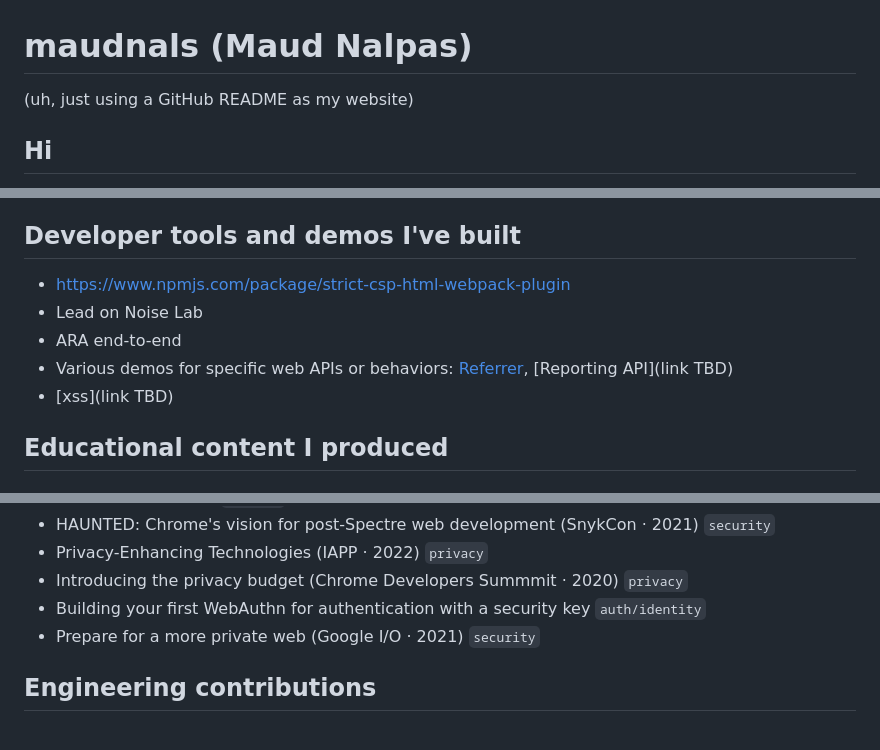
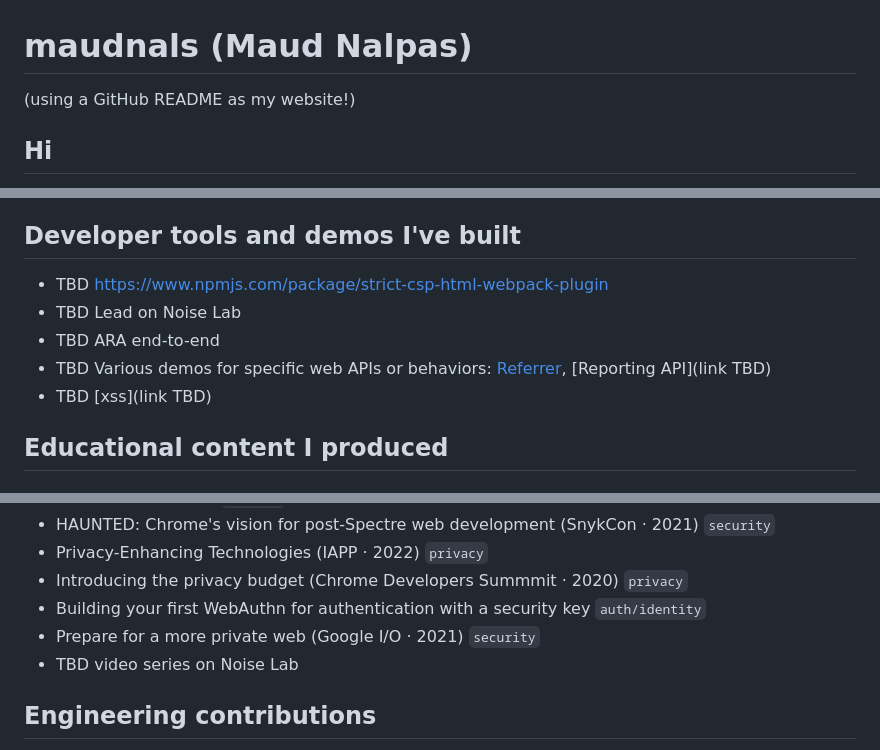
Before and after one commit to maudnals/maudnals.github.io, a Markdown page: README.md, 3 parts joined by grey strips. GitHub-like rendering.

```diff
--- a/README.md
+++ b/README.md
@@ -1,6 +1,6 @@
 # maudnals (Maud Nalpas)
 
-(uh, just using a GitHub README as my website)
+(using a GitHub README as my website!)
 
 ## Hi
 
@@ -27,11 +27,11 @@ I have experience producing educational content for developers, building tools a
 
 ## Developer tools and demos I've built
 
-* https://www.npmjs.com/package/strict-csp-html-webpack-plugin
-* Lead on Noise Lab
-* ARA end-to-end
-* Various demos for specific web APIs or behaviors: [Referrer](https://site-one.glitch.me/stuff/detail?tag=blue), [Reporting API](link TBD)
-* [xss](link TBD)
+* TBD https://www.npmjs.com/package/strict-csp-html-webpack-plugin
+* TBD Lead on Noise Lab
+* TBD ARA end-to-end
+* TBD Various demos for specific web APIs or behaviors: [Referrer](https://site-one.glitch.me/stuff/detail?tag=blue), [Reporting API](link TBD)
+* TBD [xss](link TBD)
 
 ## Educational content I produced
 
@@ -63,6 +63,7 @@ As lead/coordinator and contributor:
 * Introducing the privacy budget (Chrome Developers Summmit · 2020) `privacy`
 * Building your first WebAuthn for authentication with a security key `auth/identity`
 * Prepare for a more private web (Google I/O · 2021) `security`
+* TBD video series on Noise Lab
 
 ## Engineering contributions
 
```
